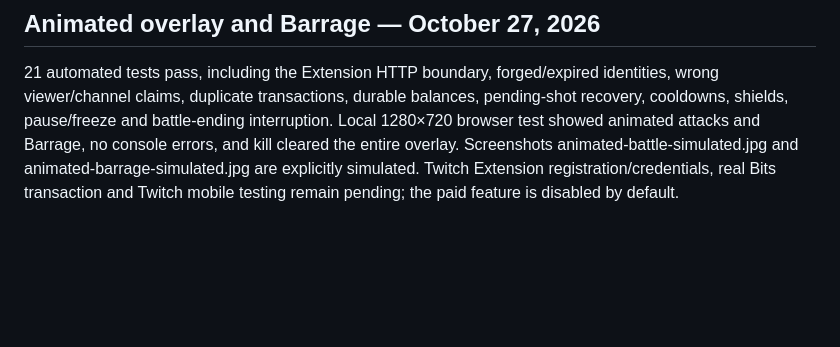
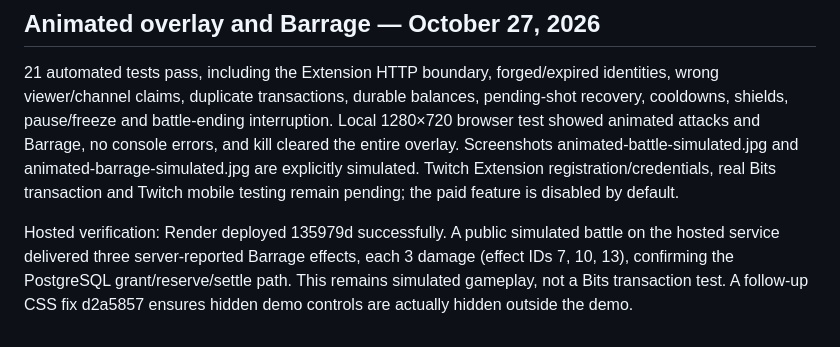
Before and after one commit to MistaMischif/frenemies, a Markdown page: submission/LIVE-TEST.md, the part around the change. Drawn GitHub-style; blank space fills up the shorter version.

```diff
--- a/submission/LIVE-TEST.md
+++ b/submission/LIVE-TEST.md
@@ -40,3 +40,5 @@ Deployed commit 8f95615 on Render Free. All 14 automated tests passed. Productio
 ## Animated overlay and Barrage — October 27, 2026
 
 21 automated tests pass, including the Extension HTTP boundary, forged/expired identities, wrong viewer/channel claims, duplicate transactions, durable balances, pending-shot recovery, cooldowns, shields, pause/freeze and battle-ending interruption. Local 1280×720 browser test showed animated attacks and Barrage, no console errors, and kill cleared the entire overlay. Screenshots animated-battle-simulated.jpg and animated-barrage-simulated.jpg are explicitly simulated. Twitch Extension registration/credentials, real Bits transaction and Twitch mobile testing remain pending; the paid feature is disabled by default.
+
+Hosted verification: Render deployed 135979d successfully. A public simulated battle on the hosted service delivered three server-reported Barrage effects, each 3 damage (effect IDs 7, 10, 13), confirming the PostgreSQL grant/reserve/settle path. This remains simulated gameplay, not a Bits transaction test. A follow-up CSS fix d2a5857 ensures hidden demo controls are actually hidden outside the demo.
```
Also changed, not shown: README.md (+1 -1 lines).
